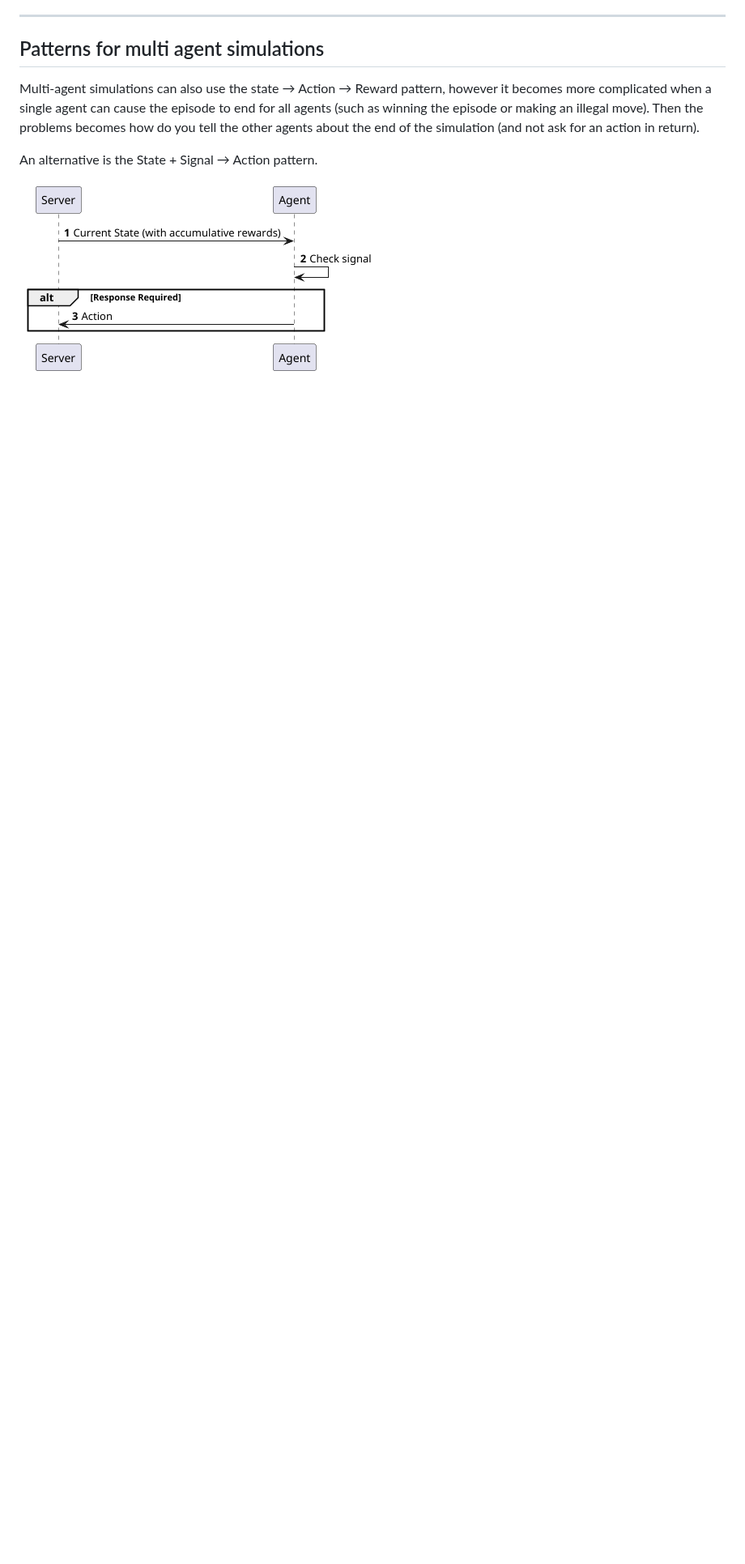
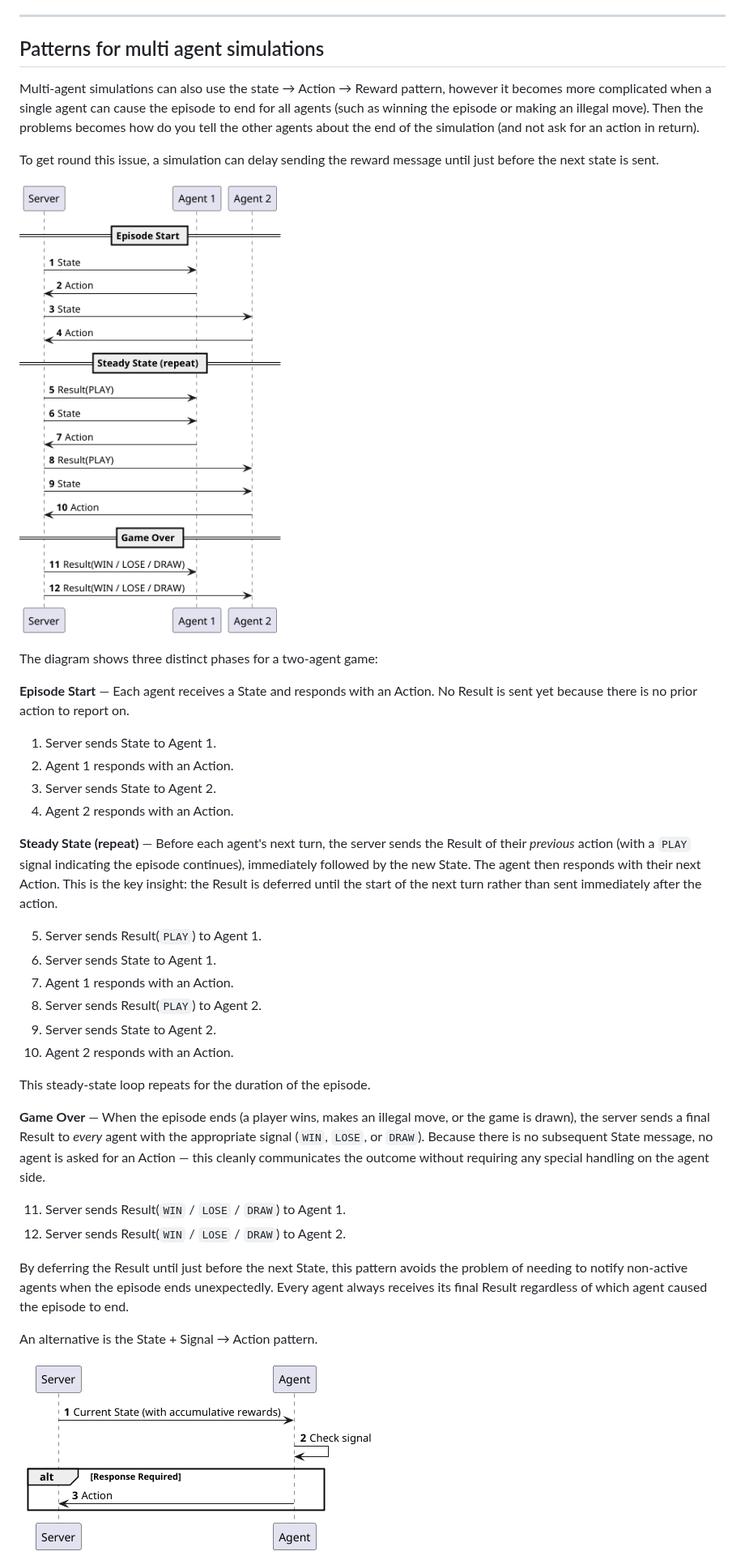
Before and after one commit to graham-evans/AISandbox-Server, a Markdown page: documentation/engine/index.md, the part around one of its changes. Shown at 81% size. Rendered like a GitHub page; pictures changed too: documentation/engine/MultiSAR.png (added); blank space fills up the shorter version.

Commit message:
added information about agent patterns

```diff
--- a/documentation/engine/index.md
+++ b/documentation/engine/index.md
@@ -470,6 +470,37 @@ In the multi-armed bandit scenario, these messages are serialised as the BanditS
 
 Multi-agent simulations can also use the state → Action → Reward pattern, however it becomes more complicated when a single agent can cause the episode to end for all agents (such as winning the episode or making an illegal move). Then the problems becomes how do you tell the other agents about the end of the simulation (and not ask for an action in return).
 
+To get round this issue, a simulation can delay sending the reward message until just before the next state is sent.
+
+![](MultiSAR.png "State Action Reward pattern in a two agent simulation")
+
+The diagram shows three distinct phases for a two-agent game:
+
+**Episode Start** — Each agent receives a State and responds with an Action. No Result is sent yet because there is no prior action to report on.
+
+1. Server sends State to Agent 1.
+2. Agent 1 responds with an Action.
+3. Server sends State to Agent 2.
+4. Agent 2 responds with an Action.
+
+**Steady State (repeat)** — Before each agent's next turn, the server sends the Result of their *previous* action (with a `PLAY` signal indicating the episode continues), immediately followed by the new State. The agent then responds with their next Action. This is the key insight: the Result is deferred until the start of the next turn rather than sent immediately after the action.
+
+5. Server sends Result(`PLAY`) to Agent 1.
+6. Server sends State to Agent 1.
+7. Agent 1 responds with an Action.
+8. Server sends Result(`PLAY`) to Agent 2.
+9. Server sends State to Agent 2.
+10. Agent 2 responds with an Action.
+
+This steady-state loop repeats for the duration of the episode.
+
+**Game Over** — When the episode ends (a player wins, makes an illegal move, or the game is drawn), the server sends a final Result to *every* agent with the appropriate signal (`WIN`, `LOSE`, or `DRAW`). Because there is no subsequent State message, no agent is asked for an Action — this cleanly communicates the outcome without requiring any special handling on the agent side.
+
+11. Server sends Result(`WIN` / `LOSE` / `DRAW`) to Agent 1.
+12. Server sends Result(`WIN` / `LOSE` / `DRAW`) to Agent 2.
+
+By deferring the Result until just before the next State, this pattern avoids the problem of needing to notify non-active agents when the episode ends unexpectedly. Every agent always receives its final Result regardless of which agent caused the episode to end.
+
 An alternative is the State + Signal → Action pattern.
 
 ![](SSA.png "State + Signal Action pattern.")
```
Also changed, not shown: other parts of documentation/engine/index.md (+1 -1 lines), 1 other file.
